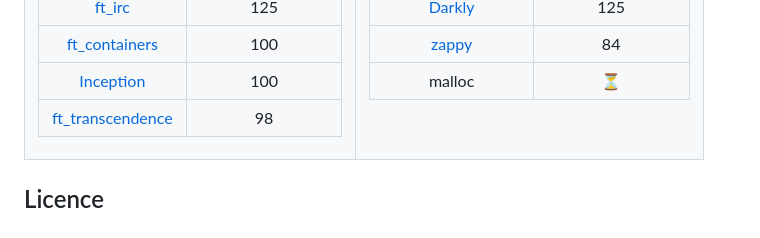
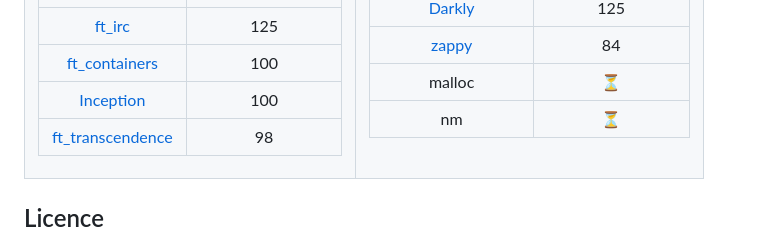
Before and after one commit to axelcoezard/Tous-mes-projets-42, a Markdown page: README.md, the part around the change. Drawn GitHub-style.

```diff
--- a/README.md
+++ b/README.md
@@ -47,6 +47,7 @@ Sauvegarde de tous mes projets 42 finis.
 | [Darkly](https://github.com/axelcoezard/Tous-mes-projets-42/tree/main/Darkly) | 125 |
 | [zappy](https://github.com/axelcoezard/Tous-mes-projets-42/tree/main/zappy) | 84 |
 | malloc | ⏳ |
+| nm | ⏳ |
 
 </td></tr> </table>
 
```
